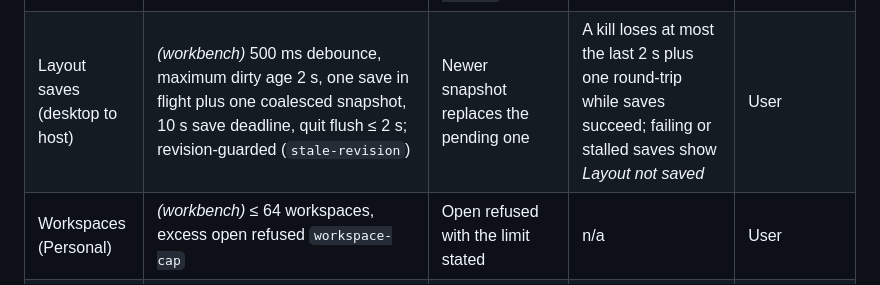
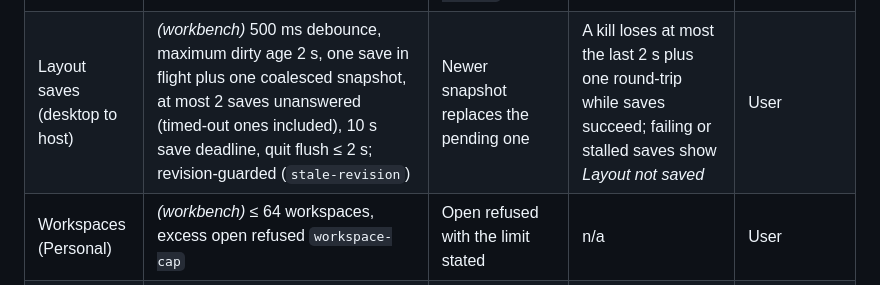
Before and after one commit to sh1ny/kumiko, a Markdown page: openspec/architecture.md, the part around the change. GitHub-like rendering.

Commit message:
feat(local-store-and-workbench-shell): amend design
D6 and the layout-saves bound: at most 2 saves are unanswered at a time,
timed-out ones included. A save the host never answers stays open on the
connection, so the deadline alone did not bound requests: Retry and
later changes each added one, up to the connection's inbound request
limit. Beyond 2, changes and Retry wait with the notice shown, and the
newest snapshot is sent once one is answered or the connection closes.
Seventh pre-ship review (F1), round 7 approved by the user.

Co-authored-by: KintsugiBot <296966193+KintsugiBot@users.noreply.github.com>

```diff
--- a/openspec/architecture.md
+++ b/openspec/architecture.md
@@ -83,7 +83,7 @@ Each change that introduces a flow sets its number, tests it and records it here
 | Host process (whole) | One host per user profile (exclusive lock, ADR 0001). *(scaffold)* Shutdown on desktop loss ≤ 30 s: unit termination in parallel (POSIX SIGTERM, 2 s grace, SIGKILL, 3 s wait; Windows TerminateJobObject, 5 s wait), then at most two shared marker-scan passes of ≤ 10 s each; the desktop waits 35 s for host exit on quit | Second launch starts no execution; it shows "Kumiko is already running" and exits (window focus is later work) | Desktop shows host lost. On Windows the desktop terminates the host's job. On restart, the new host reconciles the process ledger before launching anything. Unresolved units, including pending entries without a pid and surviving marked descendants, put their workspace in *cleanup unresolved*, which refuses every new execution against it until a retry cleans it or the user confirms | User, immediately; cleanup results per session |
 | Local store write or migration | Transactional; *(scaffold)* WAL with `synchronous=FULL`, one transaction per migration step, version in `PRAGMA user_version` (ADR 0008) | n/a | Write error surfaced on the triggering action; migration failure blocks startup with error | User |
 | Layout document (per working set) | *(workbench)* ≤ 256 KiB encoded; ≤ 16 tab groups; ≤ 128 tabs; tab `state` ≤ 4 KiB; ids and kinds ≤ 64 B; split ratio 0.1-0.9 (ADR 0009) | Split or new tab refused with the limit shown; an oversized or invalid document is refused `layout-invalid` | Save refused or failed: *Layout not saved* with the reason and Retry; invalid stored document: empty layout with a restore notice | User, immediately |
-| Layout saves (desktop to host) | *(workbench)* 500 ms debounce, maximum dirty age 2 s, one save in flight plus one coalesced snapshot, 10 s save deadline, quit flush ≤ 2 s; revision-guarded (`stale-revision`) | Newer snapshot replaces the pending one | A kill loses at most the last 2 s plus one round-trip while saves succeed; failing or stalled saves show *Layout not saved* | User |
+| Layout saves (desktop to host) | *(workbench)* 500 ms debounce, maximum dirty age 2 s, one save in flight plus one coalesced snapshot, at most 2 saves unanswered (timed-out ones included), 10 s save deadline, quit flush ≤ 2 s; revision-guarded (`stale-revision`) | Newer snapshot replaces the pending one | A kill loses at most the last 2 s plus one round-trip while saves succeed; failing or stalled saves show *Layout not saved* | User |
 | Workspaces (Personal) | *(workbench)* ≤ 64 workspaces, excess open refused `workspace-cap` | Open refused with the limit stated | n/a | User |
 | Directory resolution (workspace open, check, load) | *(workbench)* ≤ 4 resolver isolates, 5 s timeout per path; excess open or Check again refused `busy`; load-time checks queue (≤ 64); a timed-out isolate keeps its slot until its call returns; with all slots held by timed-out calls, queued checks finish as *unavailable: host busy resolving folders* | Refused `busy` or queued | `resolve-timeout`: open refused, or workspace *unavailable: not answering*; control requests keep being answered | User, per workspace |
 | Host diagnostics (stderr log) | Size-rotated local file (D46): *(scaffold)* `<profile>/logs/host.log`, 2 × 4 MiB, written only after the lock; the desktop keeps host stderr in a 64 KiB memory ring | Rotation; never deletes store data | n/a | Local diagnostics only |
```
Also changed, not shown: 1 other file.
